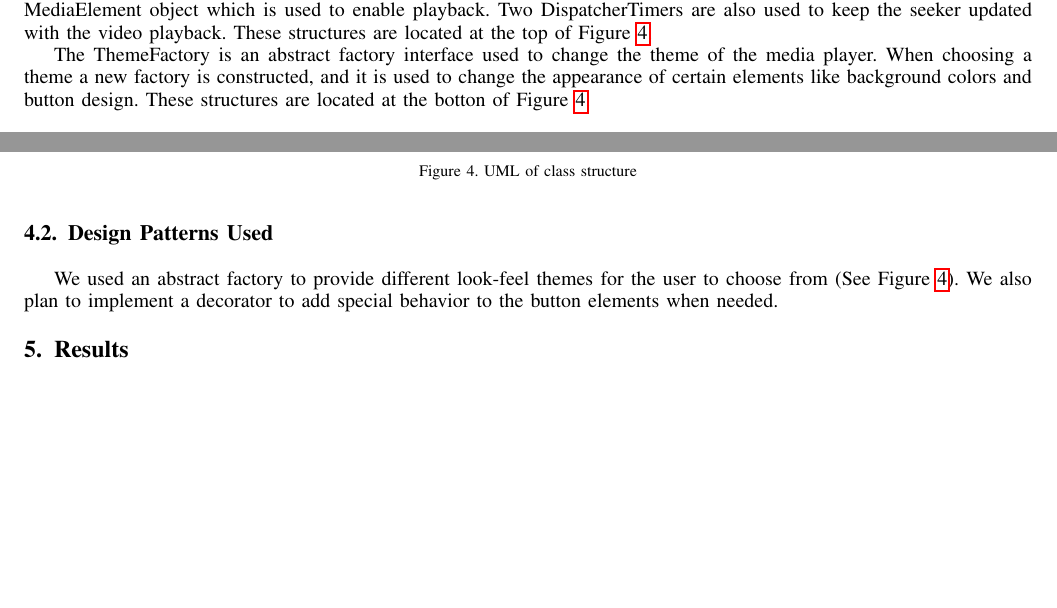
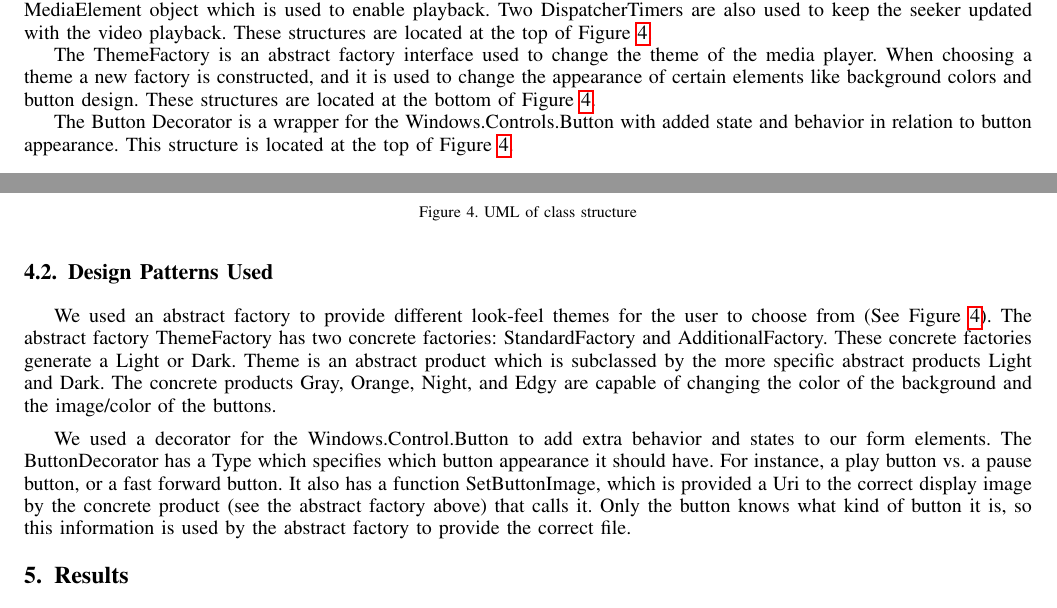
Before and after one commit to zacerose/CSCI352-Final-Project-Zachary_Rose-Logan_Walsh, a LaTeX paper (Project_Proposal/project-proposal.tex): two parts of pages 5 and 6 of 7, joined at a grey line, cut so that both start at the same text, the shorter picture padded with empty space. Compiled offline with pdfLaTeX.

Commit message:
Proposal update

```diff
--- a/Project_Proposal/project-proposal.tex
+++ b/Project_Proposal/project-proposal.tex
@@ -360,7 +360,8 @@ A Factory class is used to change the appearance of the application during runti
 \subsection{UML Outline}
 
 The MainWindow class holds the WPF form. This form holds the button controls, and most importantly it holds the MediaElement object which is used to enable playback. Two DispatcherTimers are also used to keep the seeker updated with the video playback. These structures are located at the top of Figure \ref{UML}.\par
-The ThemeFactory is an abstract factory interface used to change the theme of the media player. When choosing a theme a new factory is constructed, and it is used to change the appearance of certain elements like background colors and button design. These structures are located at the botton of Figure \ref{UML}.
+The ThemeFactory is an abstract factory interface used to change the theme of the media player. When choosing a theme a new factory is constructed, and it is used to change the appearance of certain elements like background colors and button design. These structures are located at the bottom of Figure \ref{UML}.\par
+The Button Decorator is a wrapper for the Windows.Controls.Button with added state and behavior in relation to button appearance. This structure is located at the top of Figure \ref{UML}.
 \begin{figure}[H]
 \begin{center}
 \includegraphics[scale=0.4]{MediaPlayerUML.png}
@@ -371,7 +372,9 @@ The ThemeFactory is an abstract factory interface used to change the theme of th
 
 
 \subsection{Design Patterns Used}
-We used an abstract factory to provide different look-feel themes for the user to choose from (See Figure \ref{UML}). We also plan to implement a decorator to add special behavior to the button elements when needed.
+We used an abstract factory to provide different look-feel themes for the user to choose from (See Figure \ref{UML}). The abstract factory ThemeFactory has two concrete factories: StandardFactory and AdditionalFactory. These concrete factories generate a Light or Dark. Theme is an abstract product which is subclassed by the more specific abstract products Light and Dark. The concrete products Gray, Orange, Night, and Edgy are capable of changing the color of the background and the image/color of the buttons. \medskip
+
+We used a decorator for the Windows.Control.Button to add extra behavior and states to our form elements. The ButtonDecorator has a Type which specifies which button appearance it should have. For instance, a play button vs. a pause button, or a fast forward button. It also has a function SetButtonImage, which is provided a Uri to the correct display image by the concrete product (see the abstract factory above) that calls it. Only the button knows what kind of button it is, so this information is used by the abstract factory to provide the correct file.
 
 
 \section{Results}
```
Also changed, not shown: Project_Proposal/MediaPlayerUML.png, Project_Proposal/project-proposal.pdf, 1 other file.
